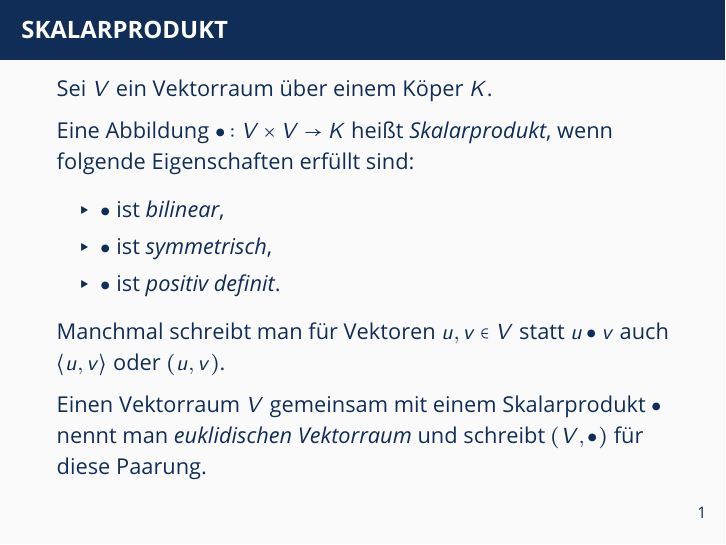
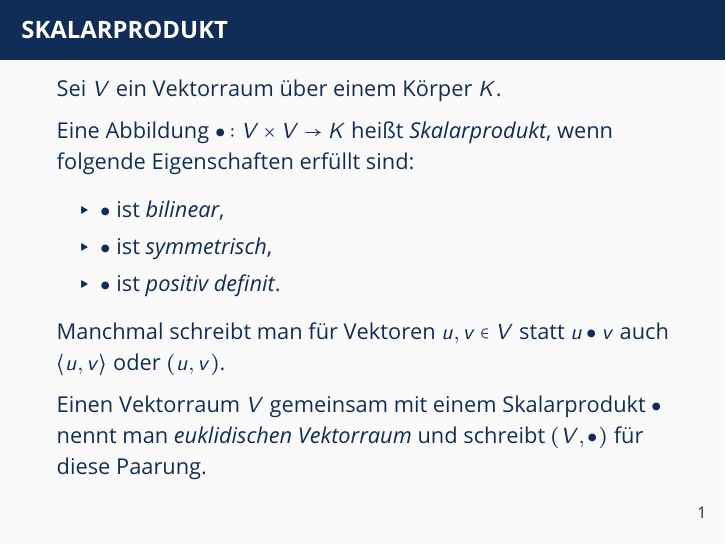
Before and after one commit to oakoneric-tutorials/lineare-algebra-ws20, LaTeX slides (tut11/skalarprodukte.tex): page 2 of 11. Compiled offline with pdfLaTeX; a LaTeX package or settings file that is missing is left out.

Commit message:
tut11: skalarprodukte

```diff
--- a/tut11/skalarprodukte.tex
+++ b/tut11/skalarprodukte.tex
@@ -64,7 +64,7 @@
 %%%%%%%%%%%%%%%%%%%%%%%%%%%%%%%%%%%%%%%%%%%%%%%%%%%%%%%%%%%%%%%%%%%%%%%%%%%%%
 
 \begin{frame} \frametitle{Skalarprodukt}
-    Sei $V$ ein Vektorraum über einem Köper $K$.
+    Sei $V$ ein Vektorraum über einem Körper $K$.
 
     Eine Abbildung $\bullet : V \times V \to K$ heißt \emph{Skalarprodukt}, wenn folgende Eigenschaften erfüllt sind:
     \begin{itemize}
```
Also changed, not shown: tut11/skalarprodukte.pdf.
